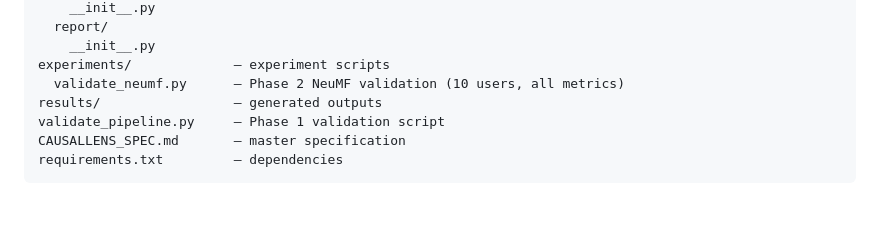
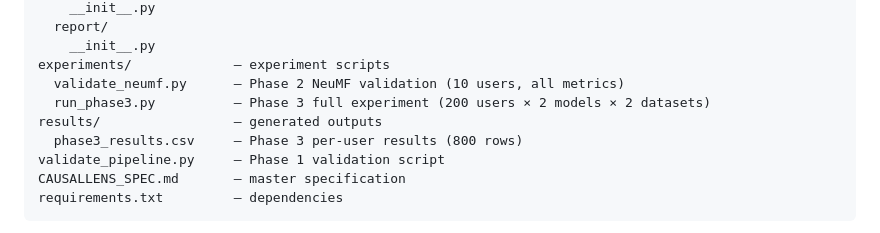
Before and after one commit to stefanocasafranca/CausalLens, a Markdown page: BUILD_SCRIPT.md, the part around the change. GitHub-like rendering; blank space fills up the shorter version.

Commit message:
[invisible-doc] Spec update at 2026-04-15 21:43:56

```diff
--- a/BUILD_SCRIPT.md
+++ b/BUILD_SCRIPT.md
@@ -38,7 +38,9 @@ causallens/              — core package
     __init__.py
 experiments/             — experiment scripts
   validate_neumf.py      — Phase 2 NeuMF validation (10 users, all metrics)
+  run_phase3.py          — Phase 3 full experiment (200 users × 2 models × 2 datasets)
 results/                 — generated outputs
+  phase3_results.csv     — Phase 3 per-user results (800 rows)
 validate_pipeline.py     — Phase 1 validation script
 CAUSALLENS_SPEC.md       — master specification
 requirements.txt         — dependencies
```
